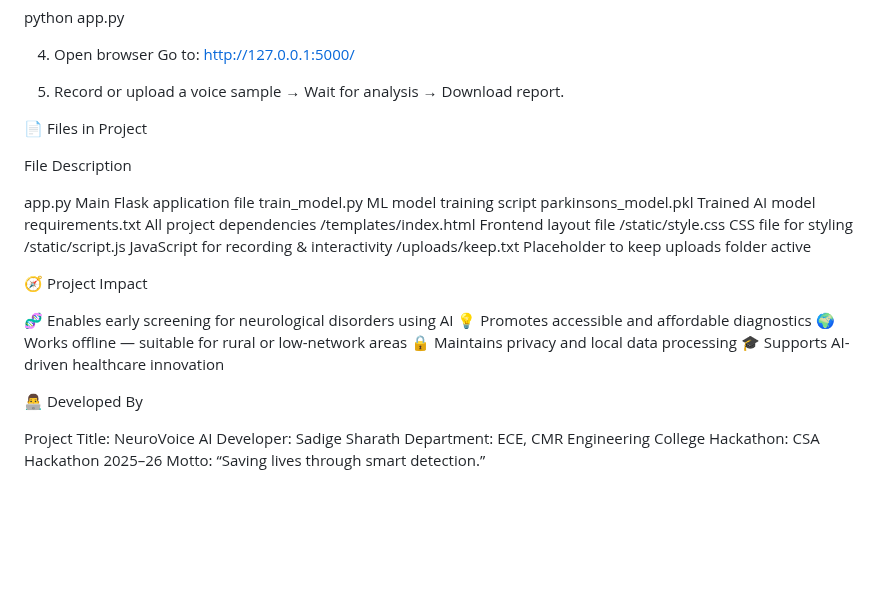
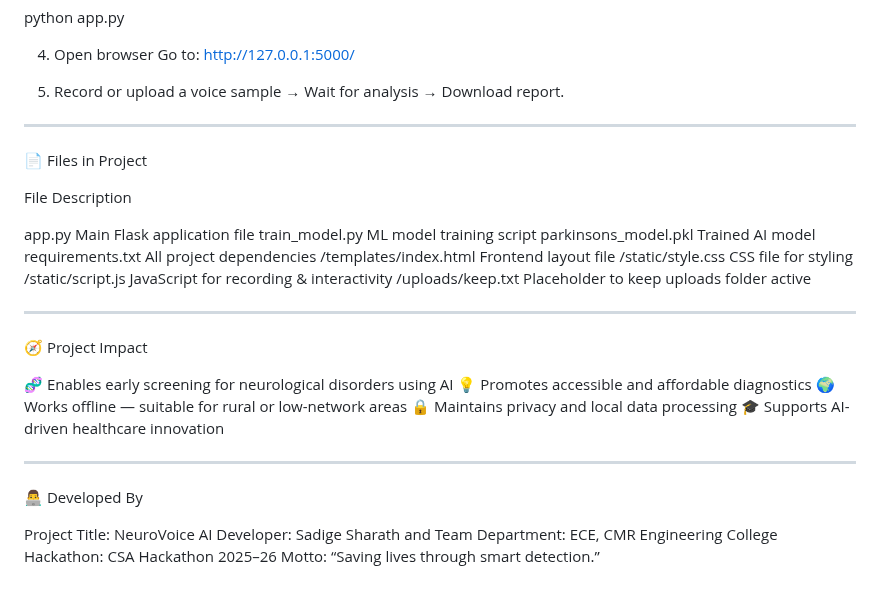
Before and after one commit to sadigesharath/NeuroVoiceAI, a Markdown page: README.md, the part around one of its changes. Drawn GitHub-style; blank space fills up the shorter version.

```diff
--- a/README.md
+++ b/README.md
@@ -150,6 +161,10 @@ Go to: http://127.0.0.1:5000/
 5. Record or upload a voice sample → Wait for analysis → Download report.
 
 
+
+
+---
+
 📄 Files in Project
 
 File	Description
@@ -164,6 +179,9 @@ requirements.txt	All project dependencies
 /uploads/keep.txt	Placeholder to keep uploads folder active
 
 
+
+---
+
 🧭 Project Impact
 
 🧬 Enables early screening for neurological disorders using AI
@@ -173,10 +191,12 @@ requirements.txt	All project dependencies
 🎓 Supports AI-driven healthcare innovation
 
 
+---
+
 👨‍💻 Developed By
 
 Project Title: NeuroVoice AI
-Developer: Sadige Sharath
+Developer: Sadige Sharath and Team
 Department: ECE, CMR Engineering College
 Hackathon: CSA Hackathon 2025–26
 Motto: “Saving lives through smart detection.”
```
Also changed, not shown: other parts of README.md (+12 -1 lines).
